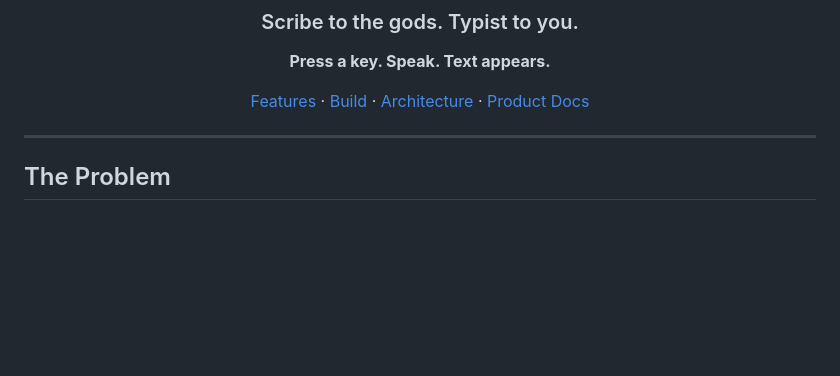
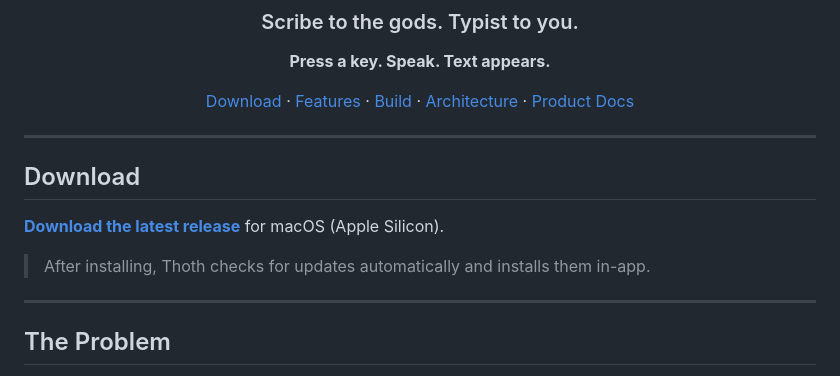
Before and after one commit to poodle64/thoth, a Markdown page: README.md, the part around the change. GitHub-like rendering; blank space fills up the shorter version.

Commit message:
docs: add download section to README
Link to latest GitHub release for first-time installs. Auto-updater
handles subsequent versions.

Co-Authored-By: Claude Opus 4.6 <noreply@anthropic.com>

```diff
--- a/README.md
+++ b/README.md
@@ -11,11 +11,19 @@
 
 **Press a key. Speak. Text appears.**
 
-[Features](#features) · [Build](#building-from-source) · [Architecture](docs/architecture/) · [Product Docs](docs/product/)
+[Download](#download) · [Features](#features) · [Build](#building-from-source) · [Architecture](docs/architecture/) · [Product Docs](docs/product/)
 
 ---
 
 </div>
+
+## Download
+
+**[Download the latest release](https://github.com/poodle64/thoth/releases/latest)** for macOS (Apple Silicon).
+
+> After installing, Thoth checks for updates automatically and installs them in-app.
+
+---
 
 ## The Problem
 
```
